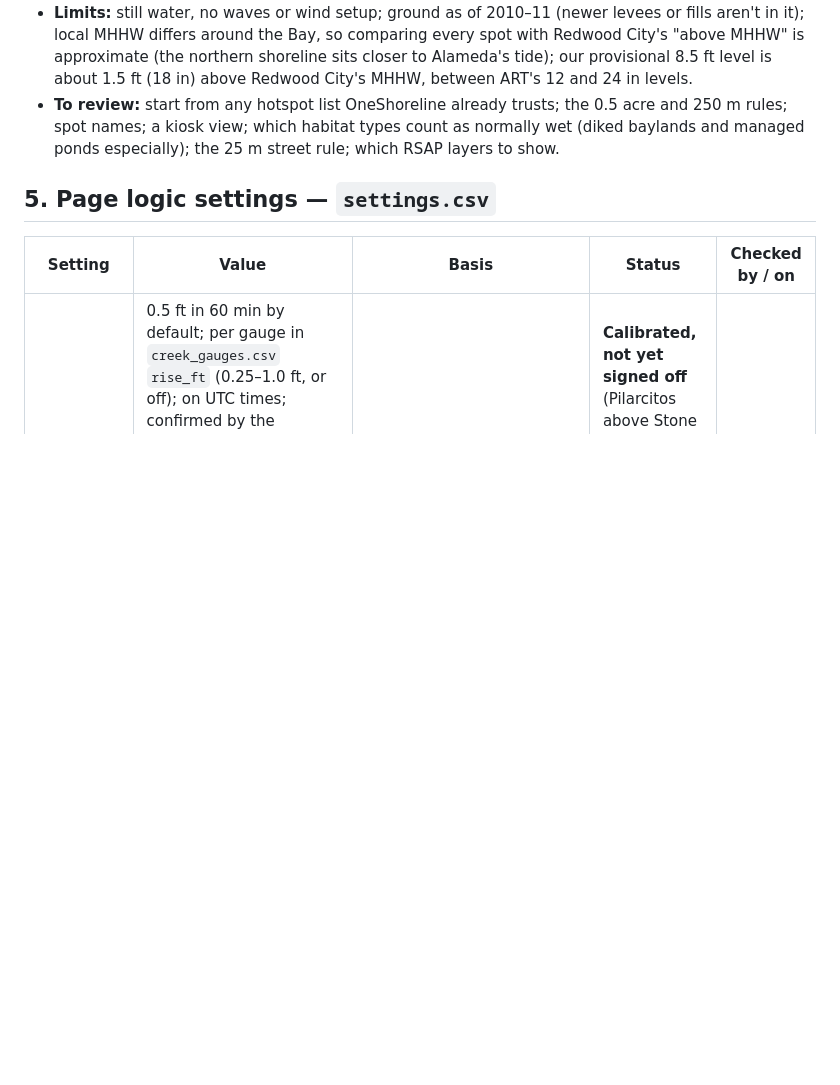
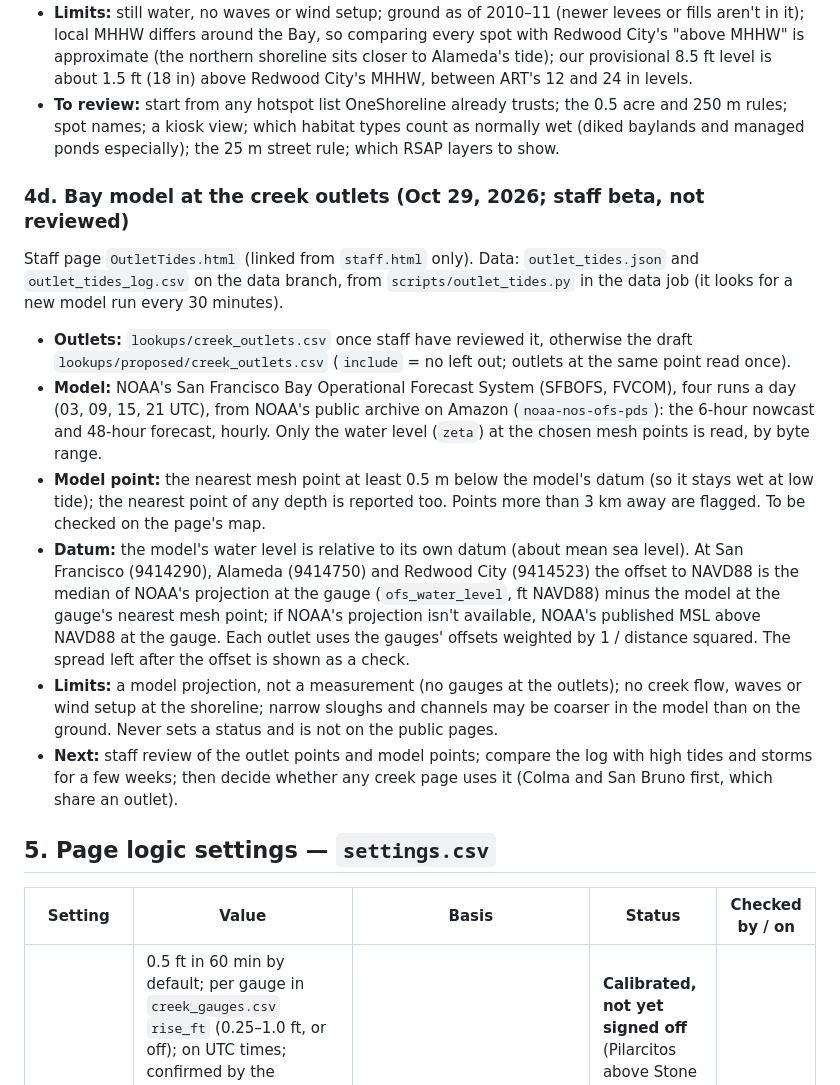
Before and after one commit to OneShorelineSMC/oneshorelinefews, a Markdown page: lookups/THRESHOLDS_BASIS.md, the part around the change. Rendered like a GitHub page; blank space fills up the shorter version.

```diff
--- a/lookups/THRESHOLDS_BASIS.md
+++ b/lookups/THRESHOLDS_BASIS.md
@@ -328,6 +328,29 @@ Which places on the Bay shoreline the water would reach, not just how high it is
   kiosk view; which habitat types count as normally wet (diked baylands and managed ponds especially); the 25 m street
   rule; which RSAP layers to show.
 
+### 4d. Bay model at the creek outlets (Oct 29, 2026; staff beta, not reviewed)
+
+Staff page `OutletTides.html` (linked from `staff.html` only). Data: `outlet_tides.json` and `outlet_tides_log.csv` on the
+data branch, from `scripts/outlet_tides.py` in the data job (it looks for a new model run every 30 minutes).
+
+- **Outlets:** `lookups/creek_outlets.csv` once staff have reviewed it, otherwise the draft
+  `lookups/proposed/creek_outlets.csv` (`include` = no left out; outlets at the same point read once).
+- **Model:** NOAA's San Francisco Bay Operational Forecast System (SFBOFS, FVCOM), four runs a day (03, 09, 15, 21 UTC),
+  from NOAA's public archive on Amazon (`noaa-nos-ofs-pds`): the 6-hour nowcast and 48-hour forecast, hourly. Only the
+  water level (`zeta`) at the chosen mesh points is read, by byte range.
+- **Model point:** the nearest mesh point at least 0.5 m below the model's datum (so it stays wet at low tide); the
+  nearest point of any depth is reported too. Points more than 3 km away are flagged. To be checked on the page's map.
+- **Datum:** the model's water level is relative to its own datum (about mean sea level). At San Francisco (9414290),
+  Alameda (9414750) and Redwood City (9414523) the offset to NAVD88 is the median of NOAA's projection at the gauge
+  (`ofs_water_level`, ft NAVD88) minus the model at the gauge's nearest mesh point; if NOAA's projection isn't
+  available, NOAA's published MSL above NAVD88 at the gauge. Each outlet uses the gauges' offsets weighted by
+  1 / distance squared. The spread left after the offset is shown as a check.
+- **Limits:** a model projection, not a measurement (no gauges at the outlets); no creek flow, waves or wind setup at
+  the shoreline; narrow sloughs and channels may be coarser in the model than on the ground. Never sets a status and is
+  not on the public pages.
+- **Next:** staff review of the outlet points and model points; compare the log with high tides and storms for a few
+  weeks; then decide whether any creek page uses it (Colma and San Bruno first, which share an outlet).
+
 ## 5. Page logic settings — `settings.csv`
 
 | Setting | Value | Basis | Status | Checked by / on |
```
